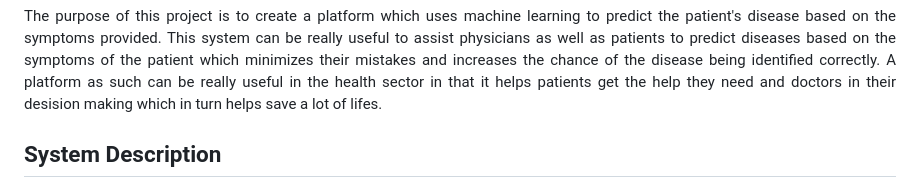
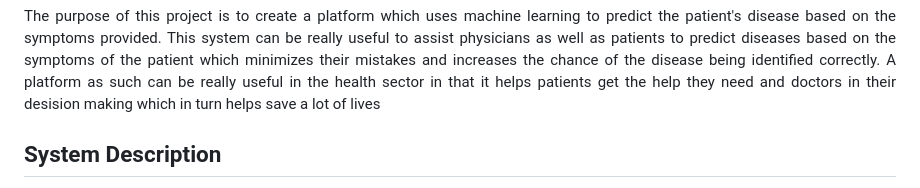
Before and after one commit to yordanoswuletaw/disease-prediction-system, a Markdown page: README.md, the part around the change. GitHub-like rendering.

```diff
--- a/README.md
+++ b/README.md
@@ -44,7 +44,7 @@
   it helps patients get the help they
   need and doctors in their desision
   making which in turn helps save
-  a lot of lifes.</p>
+  a lot of lives</p>
 </div>
 
 <div>
```
